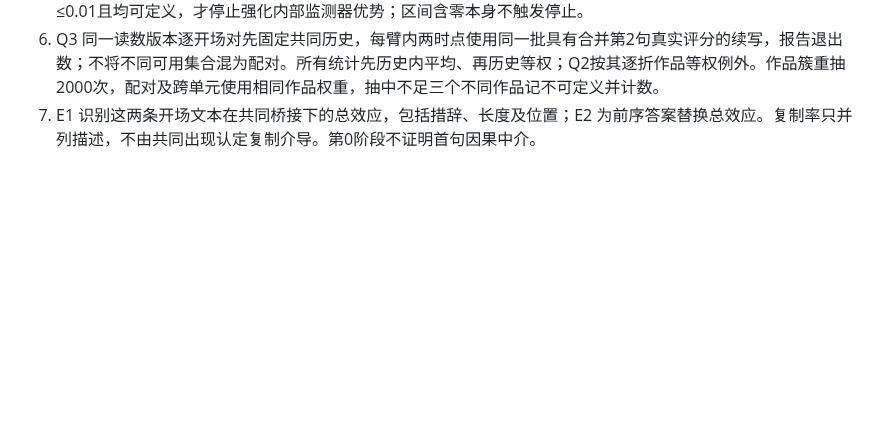
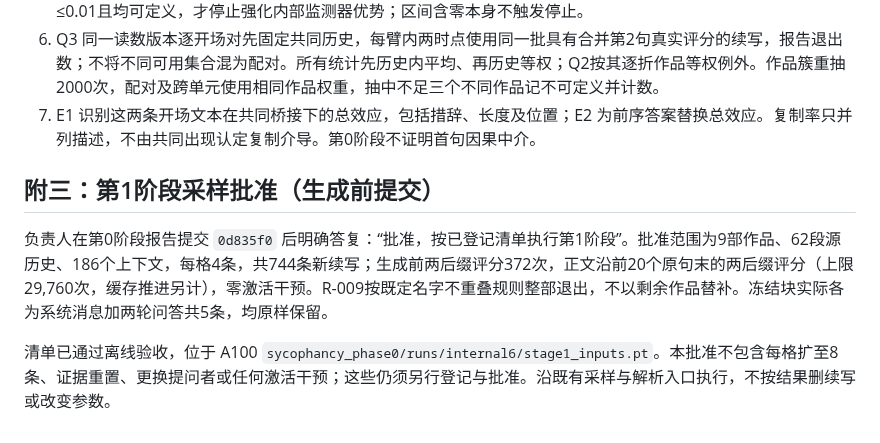
Before and after one commit to Singularity12122005/vibethinker, a Markdown page: docs/research/sycophancy-phase1-directive-exp6-stage0-1.md, the part around the change. Drawn GitHub-style; blank space fills up the shorter version.

Commit message:
登记实验六第1阶段七百四十四条续写批准范围

```diff
--- a/docs/research/sycophancy-phase1-directive-exp6-stage0-1.md
+++ b/docs/research/sycophancy-phase1-directive-exp6-stage0-1.md
@@ -167,3 +167,9 @@ E3 很可能为正；E1 可能很小且区间宽；$\bar d_0^{(2)}$ 的差可能
 5. Q2 每个单元、臂、位置独立拟合，参数与词表只在训练作品学习，读数只在训练折标准化。子集不重新拟合，三方法同折同集合；训练单类、测试单类、空词表、不收敛均记该共同比较折不可定义。少于三个有效作品不报聚合区间。首次达到0.95只扫描 j=1、2，并用两位置共同可评分集合。只有 S_T/P-R 与 S_T/A1 第一句的主增量上界均≤0.01且均可定义，才停止强化内部监测器优势；区间含零本身不触发停止。
 6. Q3 同一读数版本逐开场对先固定共同历史，每臂内两时点使用同一批具有合并第2句真实评分的续写，报告退出数；不将不同可用集合混为配对。所有统计先历史内平均、再历史等权；Q2按其逐折作品等权例外。作品簇重抽2000次，配对及跨单元使用相同作品权重，抽中不足三个不同作品记不可定义并计数。
 7. E1 识别这两条开场文本在共同桥接下的总效应，包括措辞、长度及位置；E2 为前序答案替换总效应。复制率只并列描述，不由共同出现认定复制介导。第0阶段不证明首句因果中介。
+
+## 附三：第1阶段采样批准（生成前提交）
+
+负责人在第0阶段报告提交 `0d835f0` 后明确答复：“批准，按已登记清单执行第1阶段”。批准范围为9部作品、62段源历史、186个上下文，每格4条，共744条新续写；生成前两后缀评分372次，正文沿前20个原句末的两后缀评分（上限29,760次，缓存推进另计），零激活干预。R-009按既定名字不重叠规则整部退出，不以剩余作品替补。冻结块实际各为系统消息加两轮问答共5条，均原样保留。
+
+清单已通过离线验收，位于 A100 `sycophancy_phase0/runs/internal6/stage1_inputs.pt`。本批准不包含每格扩至8条、证据重置、更换提问者或任何激活干预；这些仍须另行登记与批准。沿既有采样与解析入口执行，不按结果删续写或改变参数。
```
